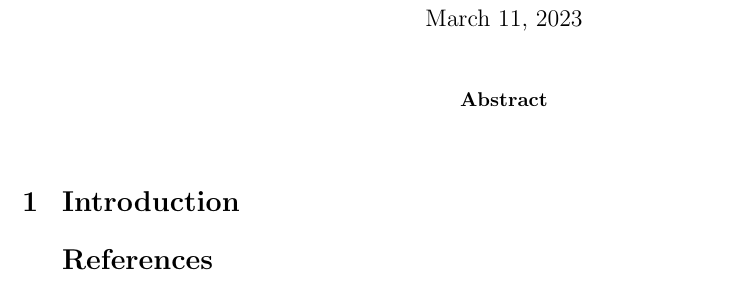
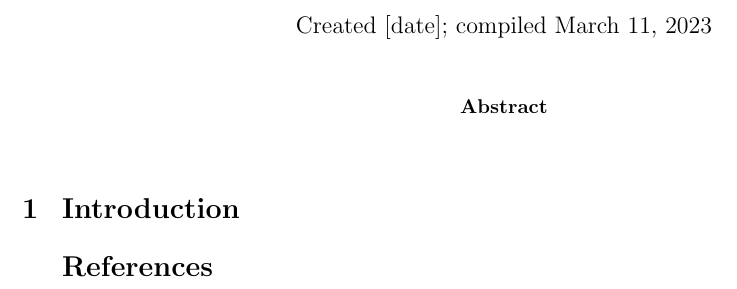
Before and after one commit to NicolasBoumal/latextemplate, a LaTeX paper (main.tex): part of the page, cut at the place of the change. Compiled offline with LaTeX, dvips and Ghostscript.

Commit message:
Update main.tex

```diff
--- a/main.tex
+++ b/main.tex
@@ -3,7 +3,7 @@
 
 \title{}
 \author{}
-\date{\today}
+\date{Created [date]; compiled \today}
 
 
 \begin{document}
```
